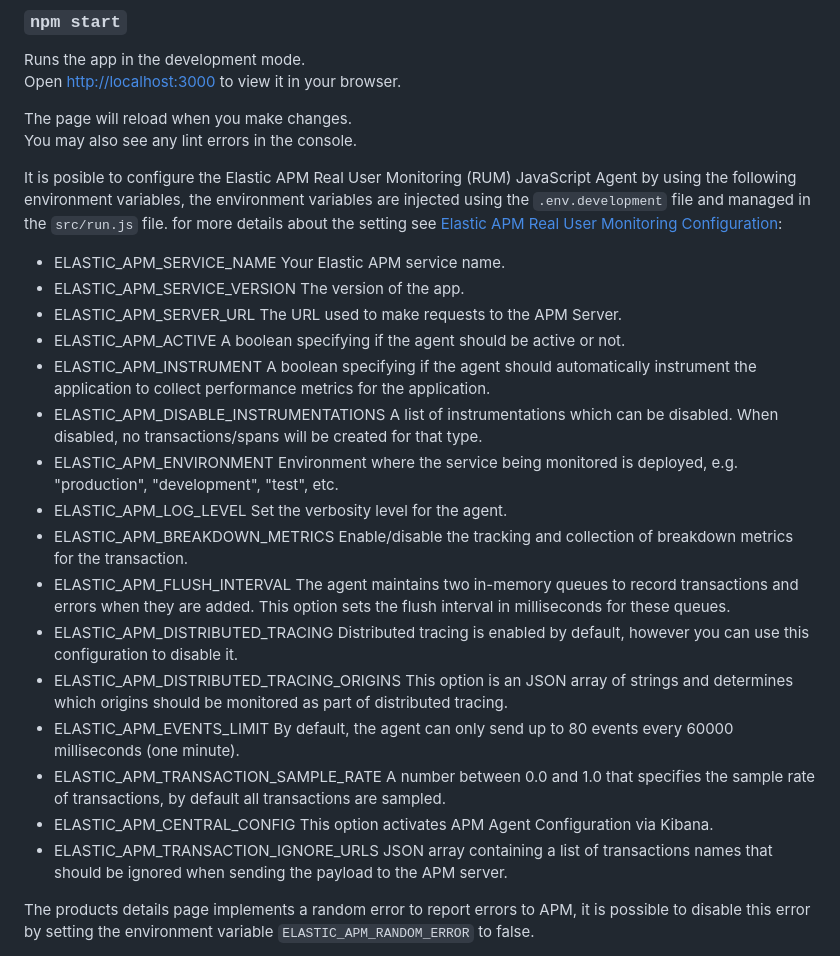
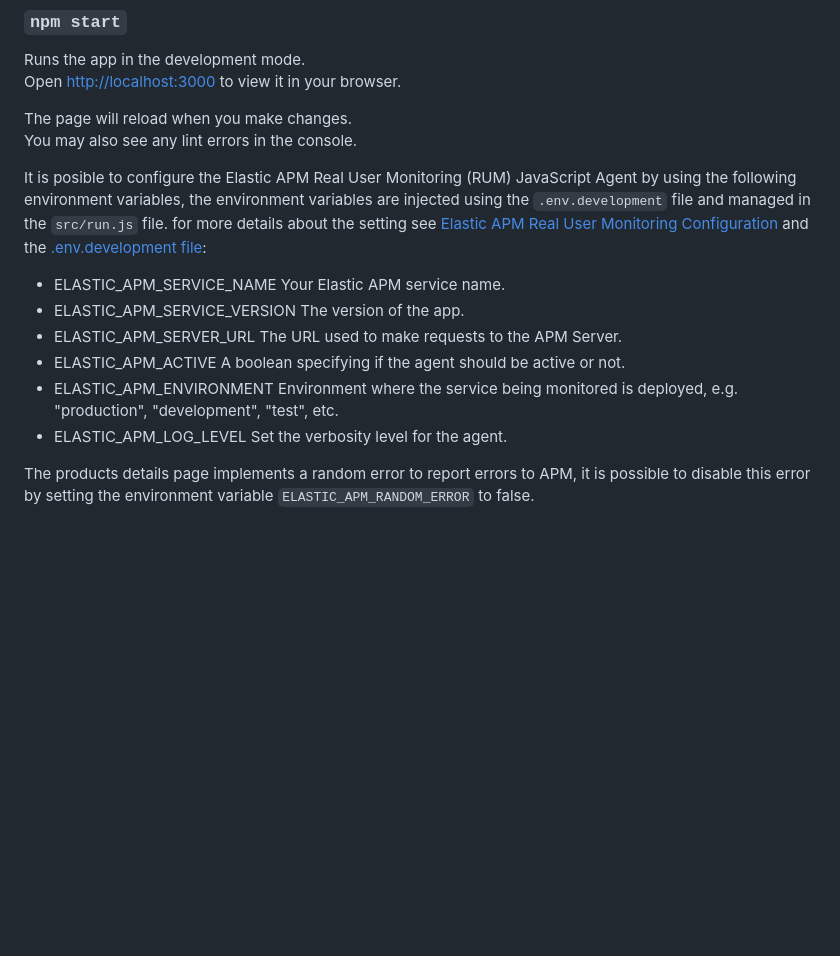
Before and after one commit to elastic/opbeans-frontend, a Markdown page: README.md, the part around the change. Rendered like a GitHub page; blank space fills up the shorter version.

Commit message:
docs: relay on docs

```diff
--- a/README.md
+++ b/README.md
@@ -20,24 +20,14 @@ You may also see any lint errors in the console.
 
 It is posible to configure the Elastic APM Real User Monitoring (RUM) JavaScript Agent by using the following environment variables,
 the environment variables are injected using the `.env.development` file and managed in the `src/run.js` file.
-for more details about the setting see [Elastic APM Real User Monitoring Configuration](https://www.elastic.co/guide/en/apm/agent/rum-js/master/configuration.html):
+for more details about the setting see [Elastic APM Real User Monitoring Configuration](https://www.elastic.co/guide/en/apm/agent/rum-js/master/configuration.html) and the [.env.development file](.env.development):
 
 * ELASTIC_APM_SERVICE_NAME Your Elastic APM service name.
 * ELASTIC_APM_SERVICE_VERSION The version of the app.
 * ELASTIC_APM_SERVER_URL The URL used to make requests to the APM Server.
 * ELASTIC_APM_ACTIVE A boolean specifying if the agent should be active or not.
-* ELASTIC_APM_INSTRUMENT A boolean specifying if the agent should automatically instrument the application to collect performance metrics for the application.
-* ELASTIC_APM_DISABLE_INSTRUMENTATIONS A list of instrumentations which can be disabled. When disabled, no transactions/spans will be created for that type.
 * ELASTIC_APM_ENVIRONMENT Environment where the service being monitored is deployed, e.g. "production", "development", "test", etc.
 * ELASTIC_APM_LOG_LEVEL Set the verbosity level for the agent.
-* ELASTIC_APM_BREAKDOWN_METRICS Enable/disable the tracking and collection of breakdown metrics for the transaction.
-* ELASTIC_APM_FLUSH_INTERVAL The agent maintains two in-memory queues to record transactions and errors when they are added. This option sets the flush interval in milliseconds for these queues.
-* ELASTIC_APM_DISTRIBUTED_TRACING Distributed tracing is enabled by default, however you can use this configuration to disable it.
-* ELASTIC_APM_DISTRIBUTED_TRACING_ORIGINS This option is an JSON array of strings and determines which origins should be monitored as part of distributed tracing.
-* ELASTIC_APM_EVENTS_LIMIT By default, the agent can only send up to 80 events every 60000 milliseconds (one minute).
-* ELASTIC_APM_TRANSACTION_SAMPLE_RATE A number between 0.0 and 1.0 that specifies the sample rate of transactions, by default all transactions are sampled.
-* ELASTIC_APM_CENTRAL_CONFIG This option activates APM Agent Configuration via Kibana.
-* ELASTIC_APM_TRANSACTION_IGNORE_URLS JSON array containing a list of transactions names that should be ignored when sending the payload to the APM server.
 
 The products details page implements a random error to report errors to APM, it is possible to disable this error by setting the environment variable `ELASTIC_APM_RANDOM_ERROR` to false.
 
```
